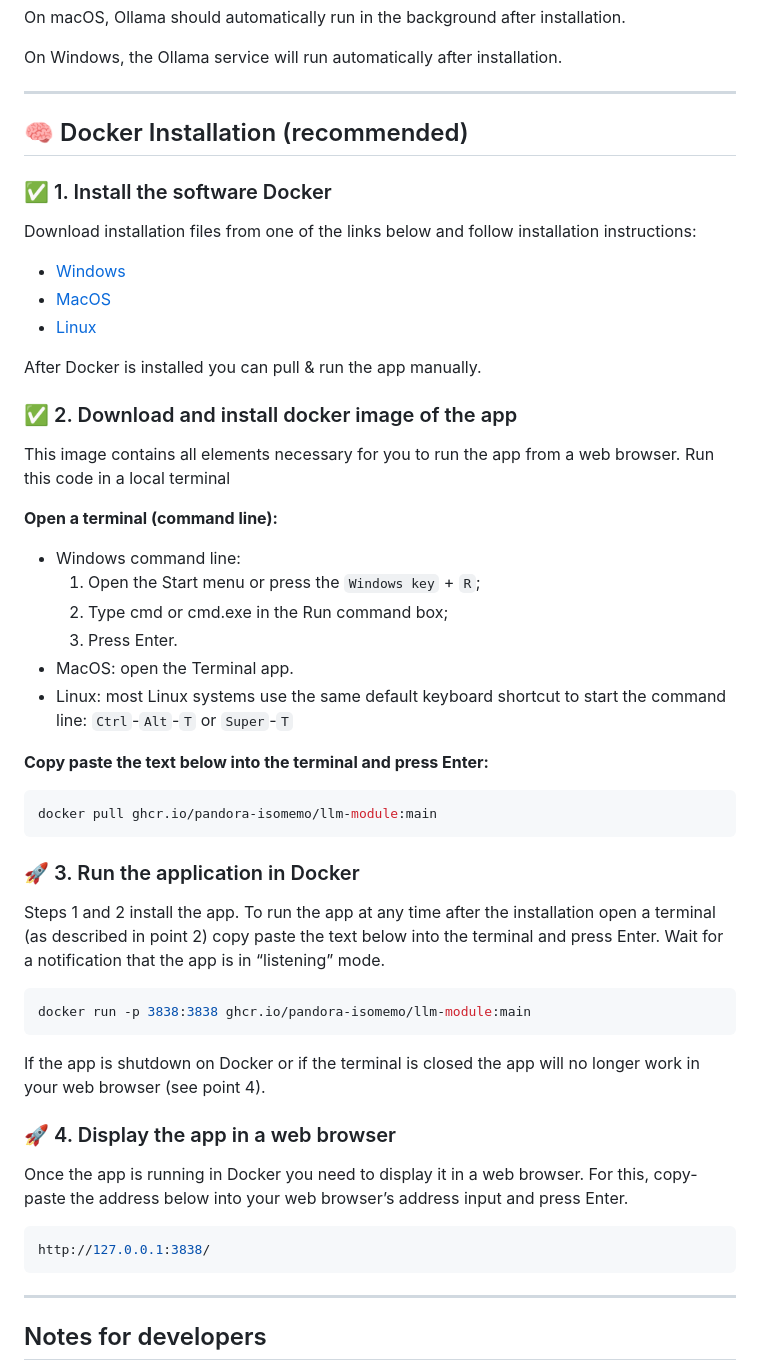
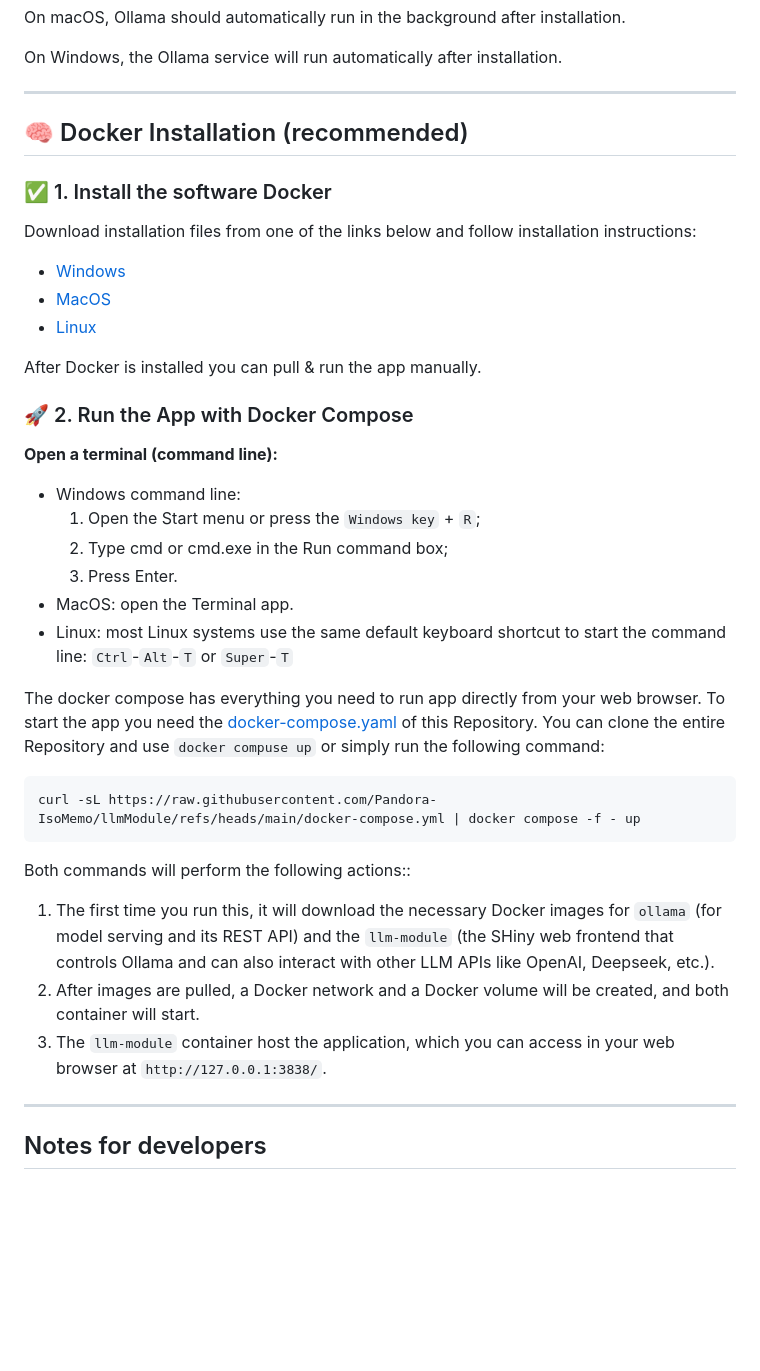
Before and after one commit to Pandora-IsoMemo/llmModule, a Markdown page: README.md, the part around the change. Rendered like a GitHub page; blank space fills up the shorter version.

Commit message:
adjust Readme - docker compose instructions

````diff
--- a/README.md
+++ b/README.md
@@ -57,7 +57,6 @@ On Windows, the Ollama service will run automatically after installation.
 
 ---
 
-
 ## 🧠 Docker Installation (recommended)
 
 ### ✅ 1. Install the software Docker
@@ -71,10 +70,7 @@ instructions:
 
 After Docker is installed you can pull & run the app manually.
 
-### ✅ 2. Download and install docker image of the app
-
-This image contains all elements necessary for you to run the app from a web
-browser. Run this code in a local terminal
+### 🚀 2. Run the App with Docker Compose
 
 **Open a terminal (command line):**
 
@@ -86,35 +82,21 @@ browser. Run this code in a local terminal
 - Linux: most Linux systems use the same default keyboard shortcut to start the
   command line: `Ctrl`-`Alt`-`T` or `Super`-`T`
 
-**Copy paste the text below into the terminal and press Enter:**
+The docker compose has everything you need to run app directly from your web browser. To start the app you
+need the [docker-compose.yaml](https://github.com/Pandora-IsoMemo/llmModule/blob/main/docker-compose.yml) of this
+Repository. You can clone the entire Repository and use `docker compuse up` or simply run the following command:
 
-```bash
-docker pull ghcr.io/pandora-isomemo/llm-module:main
+```
+curl -sL https://raw.githubusercontent.com/Pandora-IsoMemo/llmModule/refs/heads/main/docker-compose.yml | docker compose -f - up
 ```
 
-### 🚀 3. Run the application in Docker
+Both commands will perform the following actions::
 
-Steps 1 and 2 install the app. To run the app at any time after the installation
-open a terminal (as described in point 2) copy paste the text below into the
-terminal and press Enter. Wait for a notification that the app is in “listening”
-mode.
-
-```bash
-docker run -p 3838:3838 ghcr.io/pandora-isomemo/llm-module:main
-```
-
-If the app is shutdown on Docker or if the terminal is closed the app will no
-longer work in your web browser (see point 4).
-
-### 🚀 4. Display the app in a web browser
-
-Once the app is running in Docker you need to display it in a web browser. For
-this, copy-paste the address below into your web browser’s address input and
-press Enter.
-
-```bash
-http://127.0.0.1:3838/
-```
+1. The first time you run this, it will download the necessary Docker images for `ollama` (for model serving and its
+   REST API) and the `llm-module` (the SHiny web frontend that controls Ollama and can also interact with other LLM APIs
+   like OpenAI, Deepseek, etc.).
+2. After images are pulled, a Docker network and a Docker volume will be created, and both container will start.
+3. The `llm-module` container host the application, which you can access in your web browser at `http://127.0.0.1:3838/`.
 
 ----
 
````
